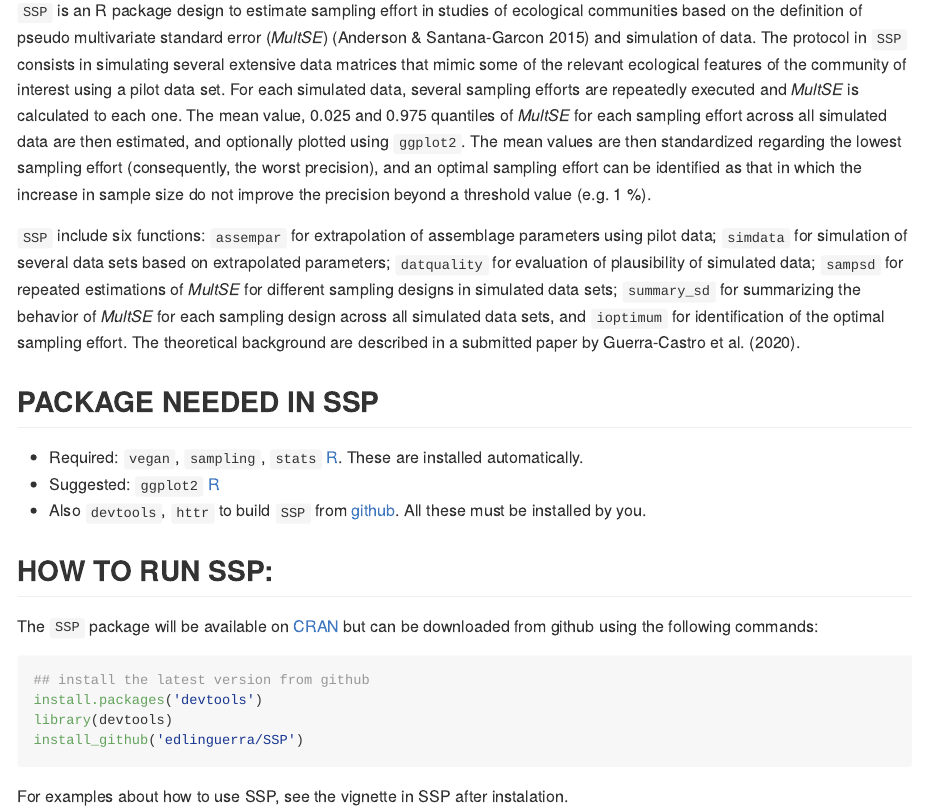
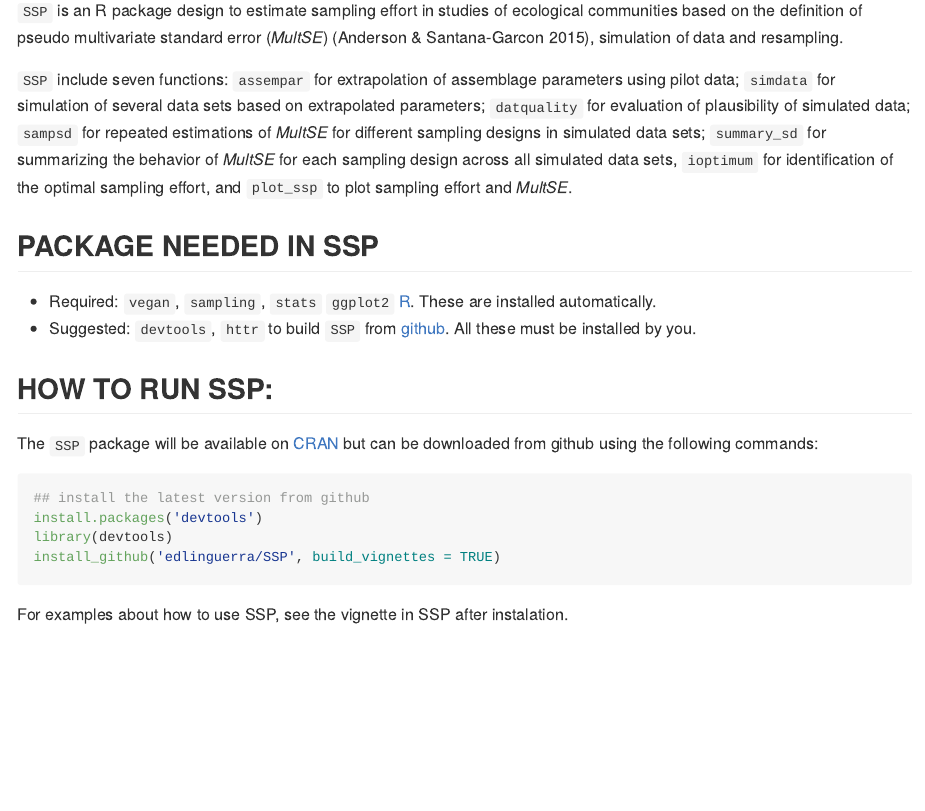
Before and after one commit to edlinguerra/SSP, an R Markdown document (README.Rmd): the page in a window 1100 px wide, from 220 px down. The pictures show the output file README.md that the author committed with the source, drawn offline in the style of GitHub.

Commit message:
ajuste de info para Github, inclyendo nueva funcion e instalación con vignette

````diff
--- a/README.Rmd
+++ b/README.Rmd
@@ -18,14 +18,13 @@ knitr::opts_chunk$set(
 ## Estimation of sampling effort in community ecology with SSP
 Edlin Guerra-Castro, Juan Carlos Cajas, Juan Jose Cruz-Motta, Nuno Simoes and Maite Mascaro
 
-`SSP` is an R package design to estimate sampling effort in studies of ecological communities based on the definition of pseudo multivariate standard error (*MultSE*) (Anderson & Santana-Garcon 2015) and simulation of data. The protocol in `SSP` consists in simulating several extensive data matrices that mimic some of the relevant ecological features of the community of interest using a pilot data set. For each simulated data, several sampling efforts are repeatedly executed and *MultSE* is calculated to each one. The mean value, 0.025 and 0.975 quantiles of *MultSE* for each sampling effort across all simulated data are then estimated, and optionally plotted using `ggplot2`. The mean values are then standardized regarding the lowest sampling effort (consequently, the worst precision), and an optimal sampling effort can be identified as that in which the increase in sample size do not improve the precision beyond a threshold value (e.g. 1 %).
+`SSP` is an R package design to estimate sampling effort in studies of ecological communities based on the definition of pseudo multivariate standard error (*MultSE*) (Anderson & Santana-Garcon 2015), simulation of data and resampling.
 
-`SSP` include six functions: `assempar` for extrapolation of assemblage parameters using pilot data; `simdata` for simulation of several data sets based on extrapolated parameters; `datquality` for evaluation of plausibility of simulated data; `sampsd` for repeated estimations of *MultSE* for different sampling designs in simulated data sets; `summary_sd` for summarizing the behavior of *MultSE* for each sampling design across all simulated data sets, and `ioptimum` for identification of the optimal sampling effort. The theoretical background are described in a submitted paper by Guerra-Castro et al. (2020).
+`SSP` include seven functions: `assempar` for extrapolation of assemblage parameters using pilot data; `simdata` for simulation of several data sets based on extrapolated parameters; `datquality` for evaluation of plausibility of simulated data; `sampsd` for repeated estimations of *MultSE* for different sampling designs in simulated data sets; `summary_sd` for summarizing the behavior of *MultSE* for each sampling design across all simulated data sets, `ioptimum` for identification of the optimal sampling effort, and  `plot_ssp` to plot sampling effort and *MultSE*.
 
 ## PACKAGE NEEDED IN SSP
-- Required: `vegan`, `sampling`, `stats` [R](https://cran.r-project.org/). These are installed automatically.
-- Suggested: `ggplot2` [R](https://cran.r-project.org/)
-- Also `devtools`, `httr` to build `SSP` from [github](https://github.com/edlinguerra/SSP). All these must be installed by you.
+- Required: `vegan`, `sampling`, `stats` `ggplot2` [R](https://cran.r-project.org/). These are installed automatically.
+- Suggested:  `devtools`, `httr` to build `SSP` from [github](https://github.com/edlinguerra/SSP). All these must be installed by you.
 
 ## HOW TO RUN SSP:
 The `SSP` package will be available on [CRAN](https://cran.r-project.org/) but can be downloaded from github using the following commands:
@@ -34,7 +33,7 @@ The `SSP` package will be available on [CRAN](https://cran.r-project.org/) but c
 ## install the latest version from github
 install.packages('devtools')
 library(devtools)
-install_github('edlinguerra/SSP')
+install_github('edlinguerra/SSP', build_vignettes = TRUE)
 ```
 
 For examples about how to use SSP, see the vignette in SSP after instalation.
````
Also changed, not shown: README.md.
